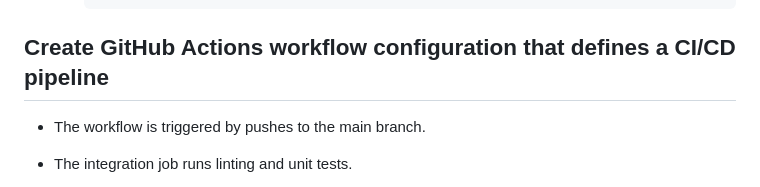
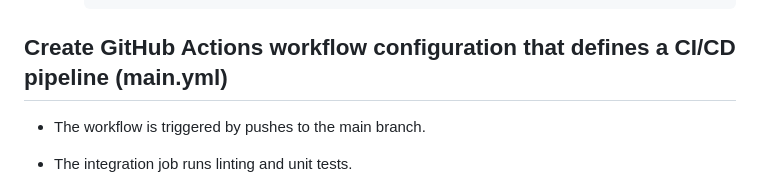
Before and after one commit to aniket199719/AWS_CICD_Pipeline_Project, a Markdown page: README.md, the part around one of its changes. GitHub-like rendering.

````diff
--- a/README.md
+++ b/README.md
@@ -134,7 +134,7 @@
 		```
 
 
-## Create GitHub Actions workflow configuration that defines a CI/CD pipeline
+## Create GitHub Actions workflow configuration that defines a CI/CD pipeline (main.yml)
 
 - The workflow is triggered by pushes to the main branch.
 
````
Also changed, not shown: other parts of README.md (+100 -0 lines).
